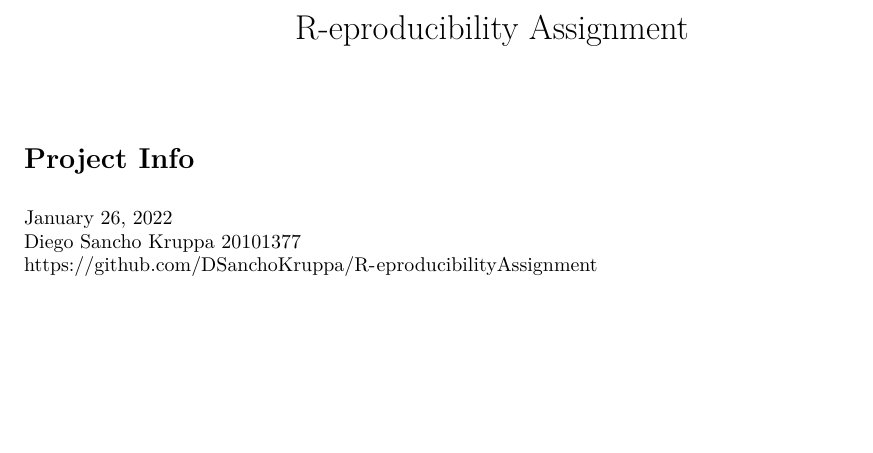
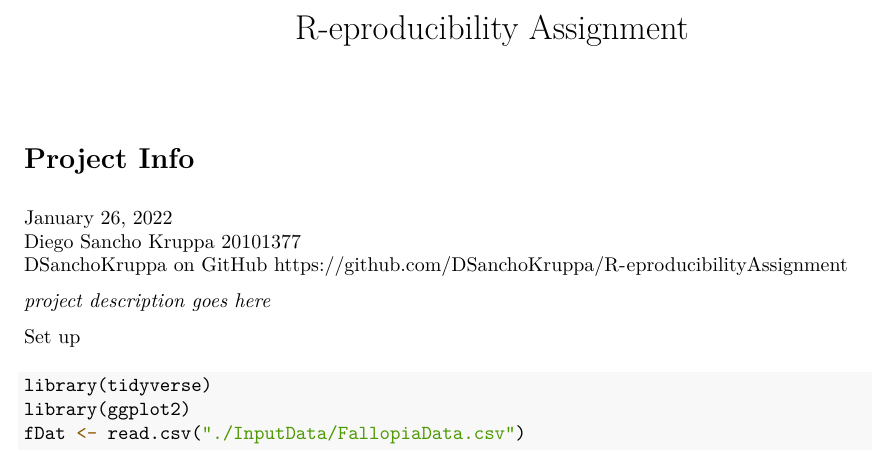
Before and after one commit to DSanchoKruppa/R-eproducibilityAssignment, an R Markdown document (A3_SANCHOKRUPPA_DIEGO.Rmd): part of the page, cut so that both start at the same text, the shorter picture padded with empty space. The pictures show the output file A3_SANCHOKRUPPA_DIEGO.pdf that the author committed with the source.

Commit message:
initial data wrangling

````diff
--- a/A3_SANCHOKRUPPA_DIEGO.Rmd
+++ b/A3_SANCHOKRUPPA_DIEGO.Rmd
@@ -6,8 +6,17 @@ output: pdf_document
 # Project Info
 January 26, 2022
 Diego Sancho Kruppa 20101377
-https://github.com/DSanchoKruppa/R-eproducibilityAssignment
+DSanchoKruppa  on GitHub     https://github.com/DSanchoKruppa/R-eproducibilityAssignment
+
+*project description goes here*
+
 
 ```{r setup, include=FALSE}
 knitr::opts_chunk$set(echo = TRUE)
 ```
+Set up
+```{r, warning=FALSE, message=FALSE}
+library(tidyverse)
+library(ggplot2)
+fDat <- read.csv("./InputData/FallopiaData.csv")
+```
````
Also changed, not shown: A3_SANCHOKRUPPA_DIEGO.pdf.
